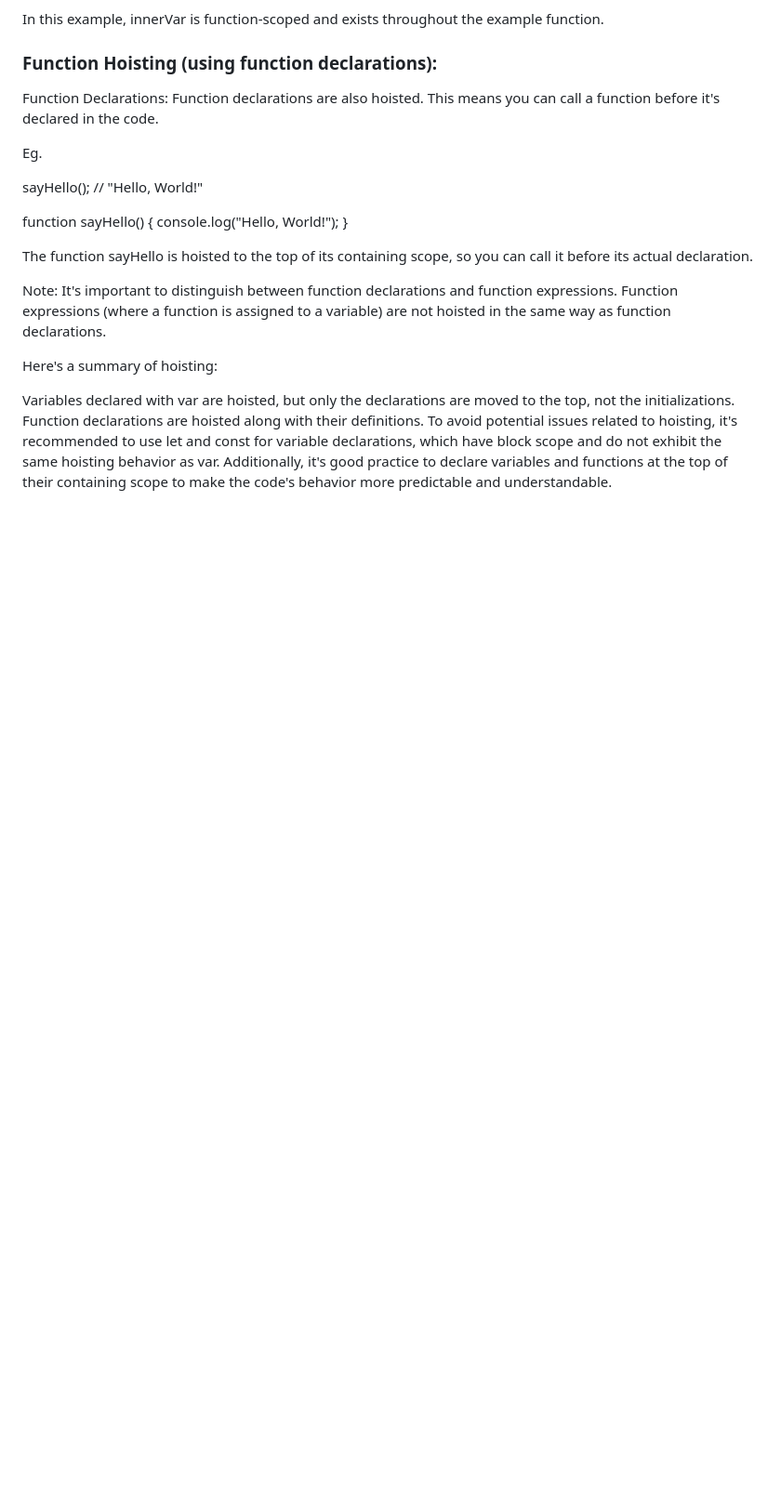
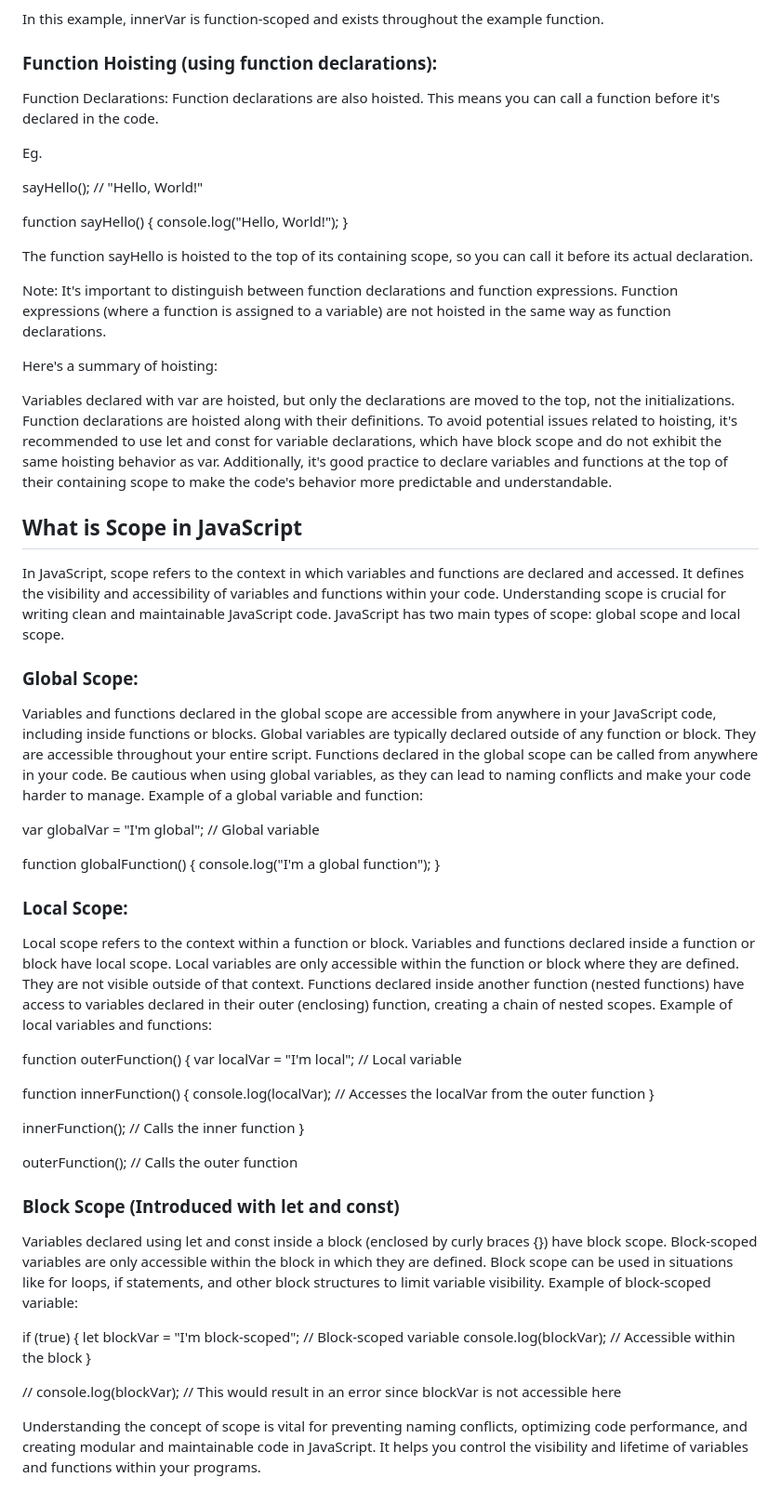
Before and after one commit to shivanandkhatte/CoffeeWithCoding-JavaScript, a Markdown page: README.md, the part around the change. Shown at 93% size. Rendered like a GitHub page; blank space fills up the shorter version.

Commit message:
Global Scope

```diff
--- a/README.md
+++ b/README.md
@@ -137,3 +137,57 @@ Here's a summary of hoisting:
 Variables declared with var are hoisted, but only the declarations are moved to the top, not the initializations.
 Function declarations are hoisted along with their definitions.
 To avoid potential issues related to hoisting, it's recommended to use let and const for variable declarations, which have block scope and do not exhibit the same hoisting behavior as var. Additionally, it's good practice to declare variables and functions at the top of their containing scope to make the code's behavior more predictable and understandable.
+
+<h2>What is Scope in JavaScript</h2>
+In JavaScript, scope refers to the context in which variables and functions are declared and accessed. It defines the visibility and accessibility of variables and functions within your code. Understanding scope is crucial for writing clean and maintainable JavaScript code. JavaScript has two main types of scope: global scope and local scope.
+
+<h3>Global Scope:</h3>
+
+Variables and functions declared in the global scope are accessible from anywhere in your JavaScript code, including inside functions or blocks.
+Global variables are typically declared outside of any function or block. They are accessible throughout your entire script.
+Functions declared in the global scope can be called from anywhere in your code.
+Be cautious when using global variables, as they can lead to naming conflicts and make your code harder to manage.
+Example of a global variable and function:
+
+var globalVar = "I'm global"; // Global variable
+
+function globalFunction() {
+  console.log("I'm a global function");
+}
+
+<h3>Local Scope:</h3>
+
+Local scope refers to the context within a function or block. Variables and functions declared inside a function or block have local scope.
+Local variables are only accessible within the function or block where they are defined. They are not visible outside of that context.
+Functions declared inside another function (nested functions) have access to variables declared in their outer (enclosing) function, creating a chain of nested scopes.
+Example of local variables and functions:
+
+function outerFunction() {
+  var localVar = "I'm local"; // Local variable
+
+  function innerFunction() {
+    console.log(localVar); // Accesses the localVar from the outer function
+  }
+
+  innerFunction(); // Calls the inner function
+}
+
+outerFunction(); // Calls the outer function
+
+
+<h3>Block Scope (Introduced with let and const)</h3>
+
+Variables declared using let and const inside a block (enclosed by curly braces {}) have block scope.
+Block-scoped variables are only accessible within the block in which they are defined.
+Block scope can be used in situations like for loops, if statements, and other block structures to limit variable visibility.
+Example of block-scoped variable:
+
+if (true) {
+  let blockVar = "I'm block-scoped"; // Block-scoped variable
+  console.log(blockVar); // Accessible within the block
+}
+
+// console.log(blockVar); // This would result in an error since blockVar is not accessible here
+
+
+Understanding the concept of scope is vital for preventing naming conflicts, optimizing code performance, and creating modular and maintainable code in JavaScript. It helps you control the visibility and lifetime of variables and functions within your programs.
```
